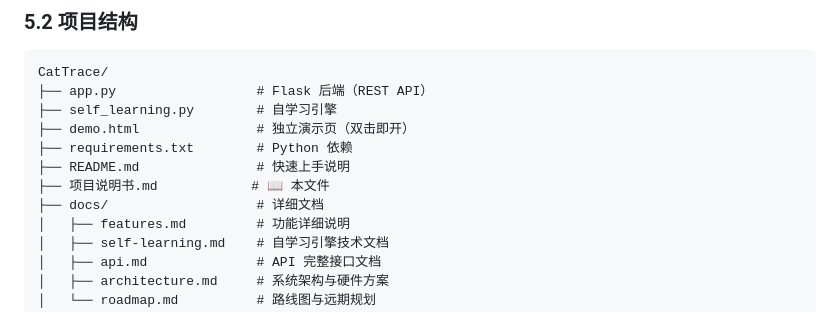
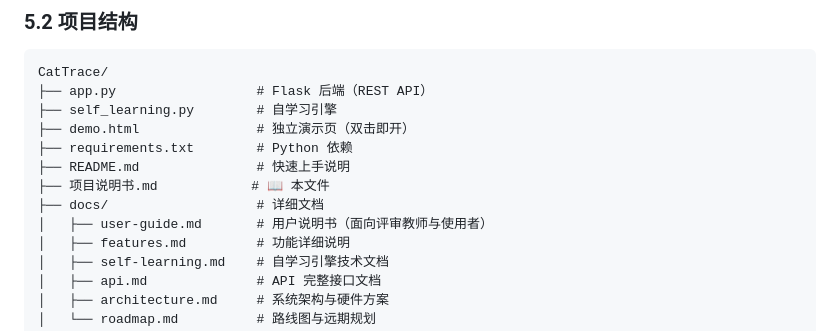
Before and after one commit to Nanase233/CatTrace, a Markdown page: 项目说明书.md, the part around the change. Rendered like a GitHub page.

```diff
--- a/项目说明书.md
+++ b/项目说明书.md
@@ -316,6 +316,7 @@ CatTrace/
 ├── README.md               # 快速上手说明
 ├── 项目说明书.md            # 📖 本文件
 ├── docs/                   # 详细文档
+│   ├── user-guide.md       # 用户说明书（面向评审教师与使用者）
 │   ├── features.md         # 功能详细说明
 │   ├── self-learning.md    # 自学习引擎技术文档
 │   ├── api.md              # API 完整接口文档
```
Also changed, not shown: README.md (+1 -0 lines), docs/architecture.md (+1 -0 lines).
